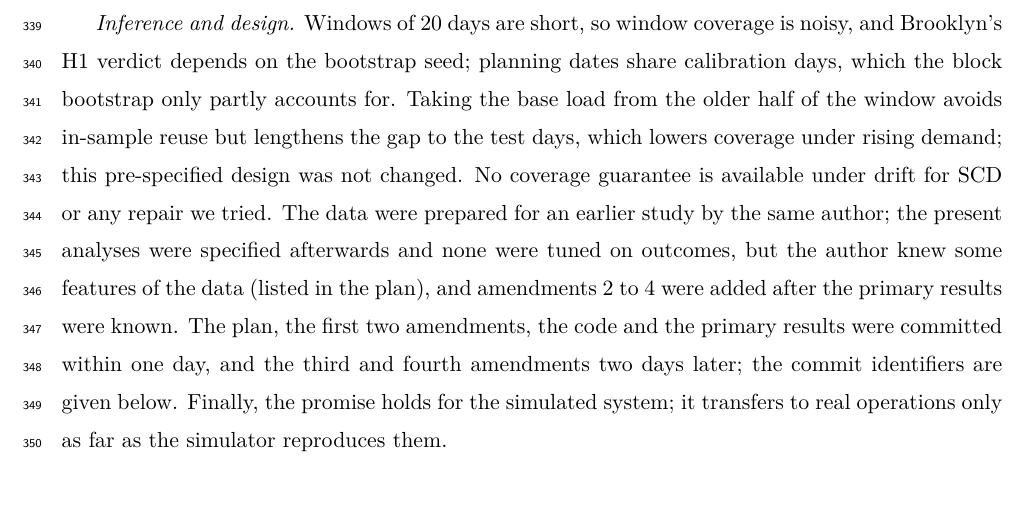
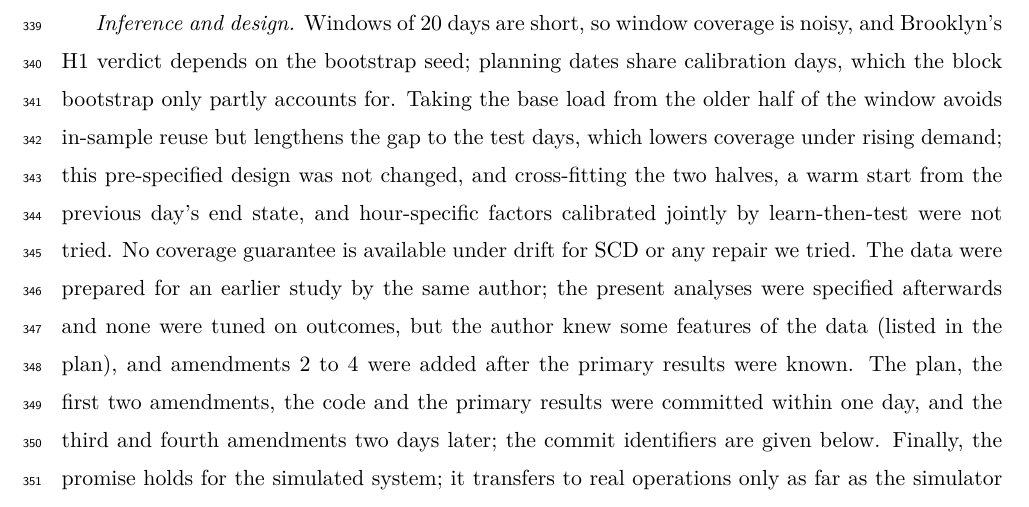
Before and after one commit to Thanh-Van-2001/conformal-staffing, a LaTeX paper (paper/main.tex): part of page 14 of 20, cut so that both start at the same text. Compiled offline with pdfLaTeX.

Commit message:
Limitations: cross-fitting, warm start and jointly calibrated hour-specific factors not tried (second review)
Second referee-style pass (AI-Scientist-v2 template, ML-conference form): Overall 3.

Co-Authored-By: Claude Opus 5.5 <noreply@anthropic.com>

```diff
--- a/paper/main.tex
+++ b/paper/main.tex
@@ -278,7 +278,7 @@ For an EMS agency the rule needs only a few months of dispatch records with call
 
 \emph{Baselines.} SIPP and MOL keep an hourly delay probability at or below 5\% under a stationary Poisson model with exponential busy times; judged by a day-level criterion they were not designed for, their low coverage is not a failure on their own terms, and their lower cost partly buys a weaker promise. ACA's cost disadvantage is partly by construction, which ACA0 addresses only in exploratory form. We did not fit a parametric chance-constrained model \citep{gurvich2010staffing} or a stochastic program; EMP is the empirical chance constraint within the same plan family, and ACA a distribution-free counterpart with a joint band on hourly arrivals. Conformal decision theory \citep{lekeufack2024conformal}, a learned scorecaster for conformal PID control and hour-specific factors were not tried; the step factors of QT and SCD-I were set by a scale rule, not tuned.
 
-\emph{Inference and design.} Windows of 20 days are short, so window coverage is noisy, and Brooklyn's H1 verdict depends on the bootstrap seed; planning dates share calibration days, which the block bootstrap only partly accounts for. Taking the base load from the older half of the window avoids in-sample reuse but lengthens the gap to the test days, which lowers coverage under rising demand; this pre-specified design was not changed. No coverage guarantee is available under drift for SCD or any repair we tried. The data were prepared for an earlier study by the same author; the present analyses were specified afterwards and none were tuned on outcomes, but the author knew some features of the data (listed in the plan), and amendments 2 to 4 were added after the primary results were known. The plan, the first two amendments, the code and the primary results were committed within one day, and the third and fourth amendments two days later; the commit identifiers are given below. Finally, the promise holds for the simulated system; it transfers to real operations only as far as the simulator reproduces them.
+\emph{Inference and design.} Windows of 20 days are short, so window coverage is noisy, and Brooklyn's H1 verdict depends on the bootstrap seed; planning dates share calibration days, which the block bootstrap only partly accounts for. Taking the base load from the older half of the window avoids in-sample reuse but lengthens the gap to the test days, which lowers coverage under rising demand; this pre-specified design was not changed, and cross-fitting the two halves, a warm start from the previous day's end state, and hour-specific factors calibrated jointly by learn-then-test were not tried. No coverage guarantee is available under drift for SCD or any repair we tried. The data were prepared for an earlier study by the same author; the present analyses were specified afterwards and none were tuned on outcomes, but the author knew some features of the data (listed in the plan), and amendments 2 to 4 were added after the primary results were known. The plan, the first two amendments, the code and the primary results were committed within one day, and the third and fourth amendments two days later; the commit identifiers are given below. Finally, the promise holds for the simulated system; it transfers to real operations only as far as the simulator reproduces them.
 
 \section{Conclusions}
 
```
Also changed, not shown: paper/main.pdf, paper/main_anon.pdf, paper/submission/package/manuscript_reference_copy.pdf, 5 other files.
